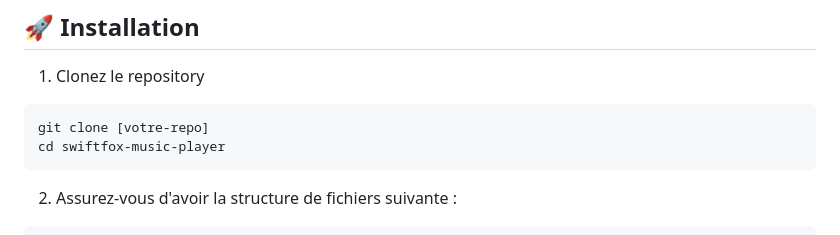
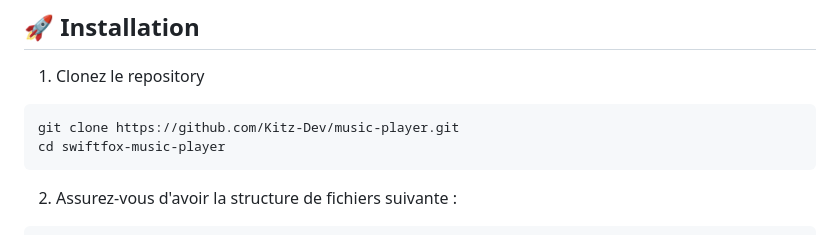
Before and after one commit to Kitz-Dev/music-player, a Markdown page: readme.md, the part around the change. GitHub-like rendering.

````diff
--- a/readme.md
+++ b/readme.md
@@ -78,7 +78,7 @@ Le projet suit une architecture modulaire avec séparation des responsabilités
 1. Clonez le repository
 
 ```bash
-git clone [votre-repo]
+git clone https://github.com/Kitz-Dev/music-player.git
 cd swiftfox-music-player
 ```
 
````
